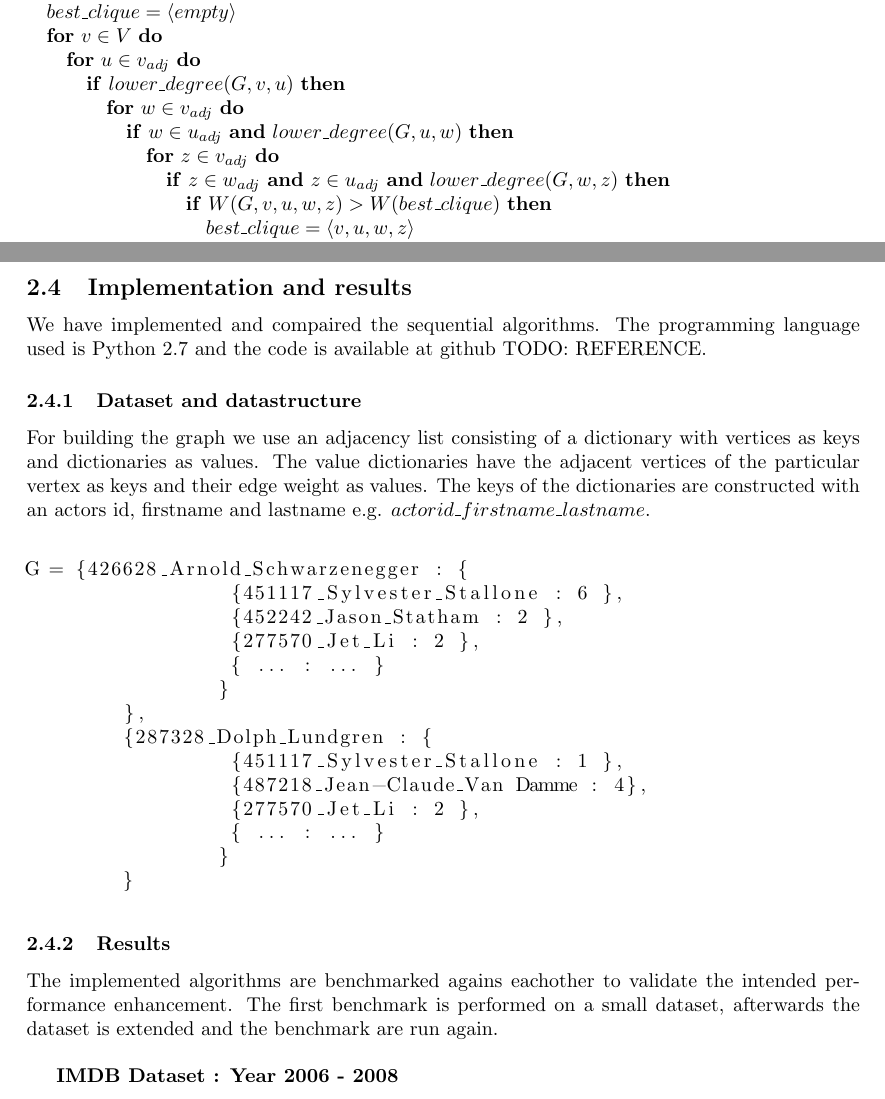
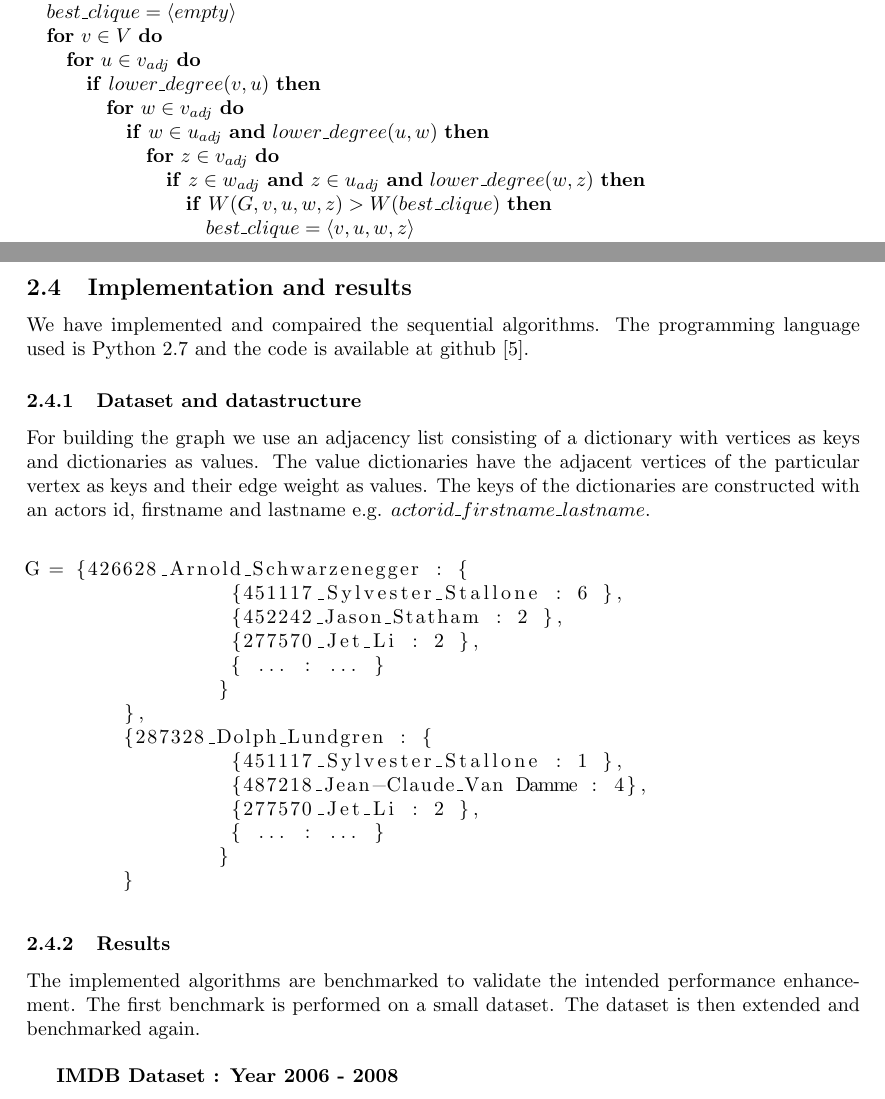
Before and after one commit to johin/SAD2, a LaTeX document (jonas/report.tex): two parts of pages 4 and 5 of 9, joined at a grey line, cut so that both start at the same text. Compiled offline with pdfLaTeX.

Commit message:
Corrections again

```diff
--- a/jonas/report.tex
+++ b/jonas/report.tex
@@ -144,11 +144,11 @@ We implement this degree function to the naive first algorithm so before iterati
 \STATE $best\_clique = \langle empty\rangle $
 \FOR{$v \in V$}
 	\FOR{$u \in v_{adj}$}
-		\IF{$lower\_degree(G,v,u)$}
+		\IF{$lower\_degree(v,u)$}
 			\FOR{$w \in v_{adj}$}
-				\IF{$w \in u_{adj}$ \AND $lower\_degree(G,u,w)$}
+				\IF{$w \in u_{adj}$ \AND $lower\_degree(u,w)$}
 					\FOR{$z \in v_{adj}$}
-						\IF{$z \in w_{adj}$ \AND $z \in u_{adj}$ \AND $lower\_degree(G,w,z)$}
+						\IF{$z \in w_{adj}$ \AND $z \in u_{adj}$ \AND $lower\_degree(w,z)$}
 							\IF{$W(G,v,u,w,z) > W(best\_clique)$}
 								\STATE $best\_clique = \langle v,u,w,z\rangle $
 							\ENDIF
@@ -169,7 +169,7 @@ It can be proved that when using the lowest degree responsibility trick a vertex
 
 
 \subsection{Implementation and results}
-We have implemented and compaired the sequential algorithms. The programming language used is Python 2.7 and the code is available at github TODO: REFERENCE.
+We have implemented and compaired the sequential algorithms. The programming language used is Python 2.7 and the code is available at github \cite{gitcode}.
 
 \subsubsection{Dataset and datastructure}
 For building the graph we use an adjacency list consisting of a dictionary with vertices as keys and dictionaries as values. The value dictionaries have the adjacent vertices of the particular vertex as keys and their edge weight as values. The keys of the dictionaries are constructed with an actors id, firstname and lastname e.g. $actorid\_firstname\_lastname$.
@@ -194,7 +194,7 @@ G = {426628_Arnold_Schwarzenegger : {
 
 \subsubsection{Results}
 
-The implemented algorithms are benchmarked agains eachother to validate the intended performance enhancement. The first benchmark is performed on a small dataset, afterwards the dataset is extended and the benchmark are run again.\newline
+The implemented algorithms are benchmarked to validate the intended performance enhancement. The first benchmark is performed on a small dataset. The dataset is then extended and benchmarked again.\newline
 
 \textbf{IMDB Dataset : Year 2006 - 2008}
 \begin{center}
```
Also changed, not shown: jonas/report.tex (8 more changed lines).
